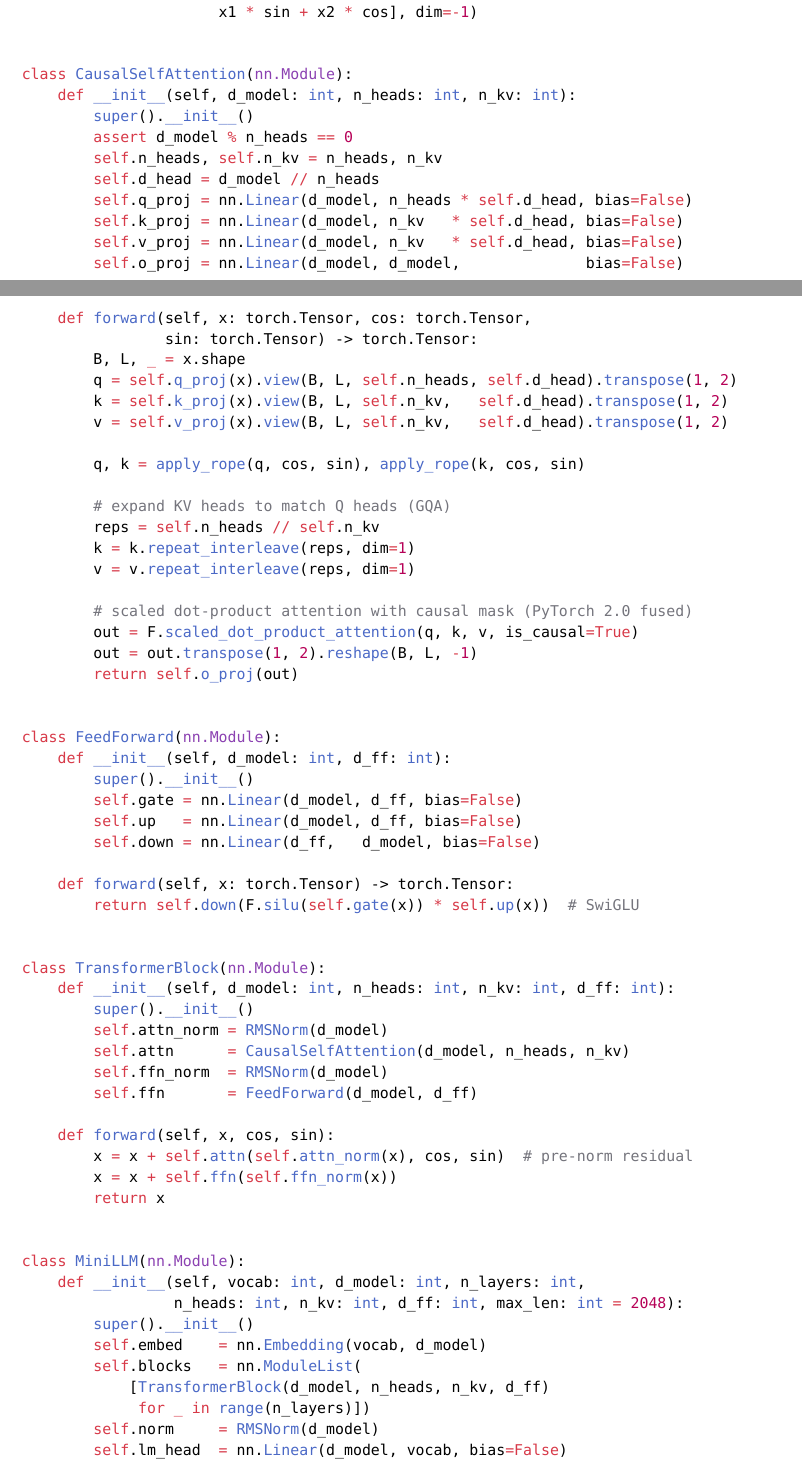
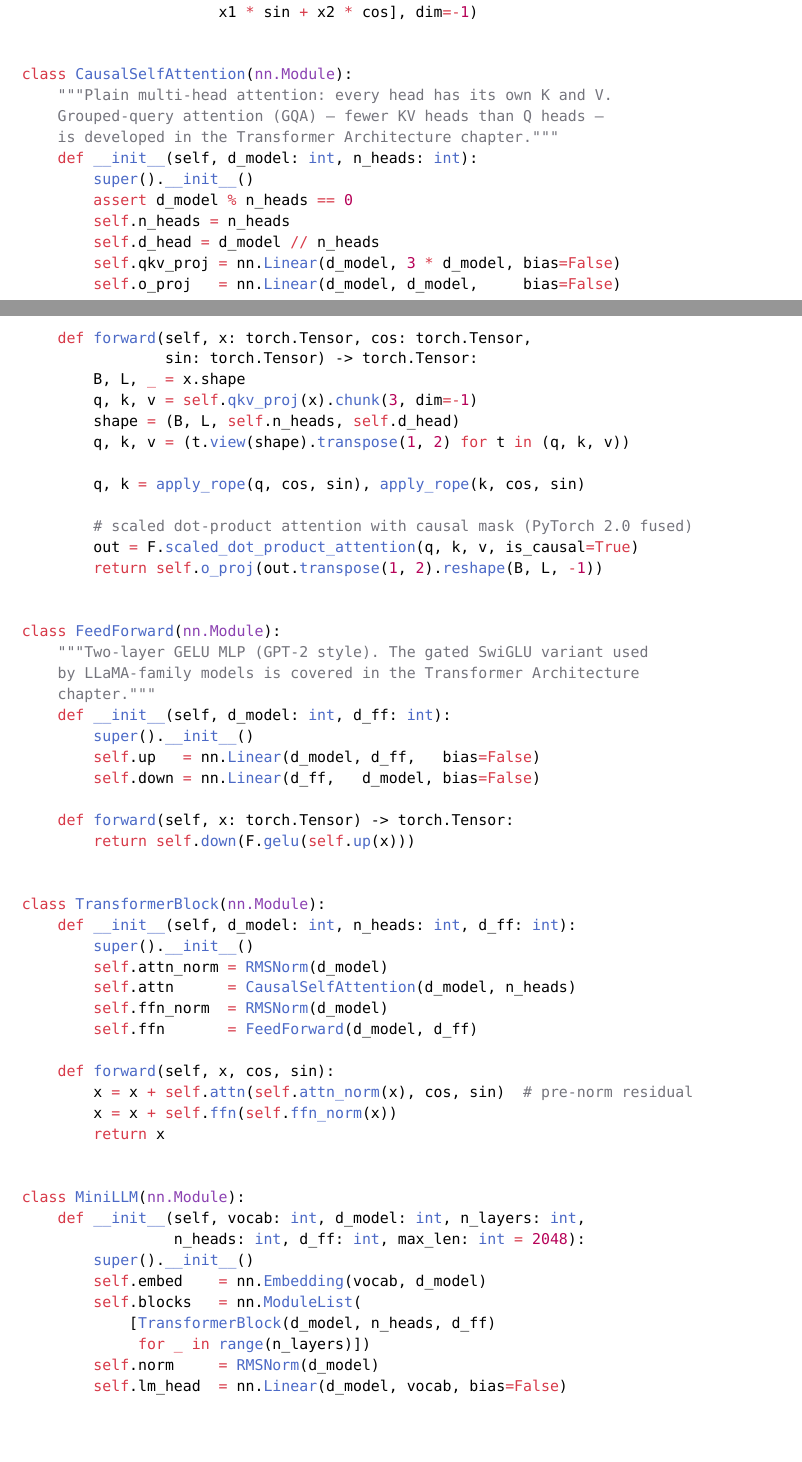
Before and after one commit to poyea/grimoire, a Typst document (llm/introduction.typ): two parts of pages 2 and 3 of 6, joined at a grey line, cut so that both start at the same text, the shorter picture padded with empty space. Compiled offline with Typst 0.15.

Commit message:
llm: intro skeleton uses plain MHA and GELU; GQA/SwiGLU deferred to transformer chapter

```diff
--- a/llm/introduction.typ
+++ b/llm/introduction.typ
@@ -97,52 +97,49 @@ def apply_rope(x: torch.Tensor, cos: torch.Tensor,
 
 
 class CausalSelfAttention(nn.Module):
-    def __init__(self, d_model: int, n_heads: int, n_kv: int):
+    """Plain multi-head attention: every head has its own K and V.
+    Grouped-query attention (GQA) — fewer KV heads than Q heads —
+    is developed in the Transformer Architecture chapter."""
+    def __init__(self, d_model: int, n_heads: int):
         super().__init__()
         assert d_model % n_heads == 0
-        self.n_heads, self.n_kv = n_heads, n_kv
+        self.n_heads = n_heads
         self.d_head = d_model // n_heads
-        self.q_proj = nn.Linear(d_model, n_heads * self.d_head, bias=False)
-        self.k_proj = nn.Linear(d_model, n_kv   * self.d_head, bias=False)
-        self.v_proj = nn.Linear(d_model, n_kv   * self.d_head, bias=False)
-        self.o_proj = nn.Linear(d_model, d_model,              bias=False)
+        self.qkv_proj = nn.Linear(d_model, 3 * d_model, bias=False)
+        self.o_proj   = nn.Linear(d_model, d_model,     bias=False)
 
     def forward(self, x: torch.Tensor, cos: torch.Tensor,
                 sin: torch.Tensor) -> torch.Tensor:
         B, L, _ = x.shape
-        q = self.q_proj(x).view(B, L, self.n_heads, self.d_head).transpose(1, 2)
-        k = self.k_proj(x).view(B, L, self.n_kv,   self.d_head).transpose(1, 2)
-        v = self.v_proj(x).view(B, L, self.n_kv,   self.d_head).transpose(1, 2)
+        q, k, v = self.qkv_proj(x).chunk(3, dim=-1)
+        shape = (B, L, self.n_heads, self.d_head)
+        q, k, v = (t.view(shape).transpose(1, 2) for t in (q, k, v))
 
         q, k = apply_rope(q, cos, sin), apply_rope(k, cos, sin)
 
-        # expand KV heads to match Q heads (GQA)
-        reps = self.n_heads // self.n_kv
-        k = k.repeat_interleave(reps, dim=1)
-        v = v.repeat_interleave(reps, dim=1)
-
         # scaled dot-product attention with causal mask (PyTorch 2.0 fused)
         out = F.scaled_dot_product_attention(q, k, v, is_causal=True)
-        out = out.transpose(1, 2).reshape(B, L, -1)
-        return self.o_proj(out)
+        return self.o_proj(out.transpose(1, 2).reshape(B, L, -1))
 
 
 class FeedForward(nn.Module):
+    """Two-layer GELU MLP (GPT-2 style). The gated SwiGLU variant used
+    by LLaMA-family models is covered in the Transformer Architecture
+    chapter."""
     def __init__(self, d_model: int, d_ff: int):
         super().__init__()
-        self.gate = nn.Linear(d_model, d_ff, bias=False)
-        self.up   = nn.Linear(d_model, d_ff, bias=False)
+        self.up   = nn.Linear(d_model, d_ff,   bias=False)
         self.down = nn.Linear(d_ff,   d_model, bias=False)
 
     def forward(self, x: torch.Tensor) -> torch.Tensor:
-        return self.down(F.silu(self.gate(x)) * self.up(x))  # SwiGLU
+        return self.down(F.gelu(self.up(x)))
 
 
 class TransformerBlock(nn.Module):
-    def __init__(self, d_model: int, n_heads: int, n_kv: int, d_ff: int):
+    def __init__(self, d_model: int, n_heads: int, d_ff: int):
         super().__init__()
         self.attn_norm = RMSNorm(d_model)
-        self.attn      = CausalSelfAttention(d_model, n_heads, n_kv)
+        self.attn      = CausalSelfAttention(d_model, n_heads)
         self.ffn_norm  = RMSNorm(d_model)
         self.ffn       = FeedForward(d_model, d_ff)
 
@@ -154,11 +151,11 @@ class TransformerBlock(nn.Module):
 
 class MiniLLM(nn.Module):
     def __init__(self, vocab: int, d_model: int, n_layers: int,
-                 n_heads: int, n_kv: int, d_ff: int, max_len: int = 2048):
+                 n_heads: int, d_ff: int, max_len: int = 2048):
         super().__init__()
         self.embed    = nn.Embedding(vocab, d_model)
         self.blocks   = nn.ModuleList(
-            [TransformerBlock(d_model, n_heads, n_kv, d_ff)
+            [TransformerBlock(d_model, n_heads, d_ff)
              for _ in range(n_layers)])
         self.norm     = RMSNorm(d_model)
         self.lm_head  = nn.Linear(d_model, vocab, bias=False)
@@ -182,10 +179,11 @@ class MiniLLM(nn.Module):
         return self.lm_head(self.norm(x))   # [B, L, V] logits
 
 
-# LLaMA 3 8B configuration
+# LLaMA-3-8B-scale configuration (the real model additionally uses
+# GQA with 8 KV heads and a SwiGLU FFN — see Transformer Architecture)
 model = MiniLLM(
     vocab=128_256, d_model=4096, n_layers=32,
-    n_heads=32, n_kv=8, d_ff=14336,
+    n_heads=32, d_ff=14336,
 ).cuda().to(torch.bfloat16)
 
 ids = torch.randint(0, 128_256, (1, 64)).cuda()
```
